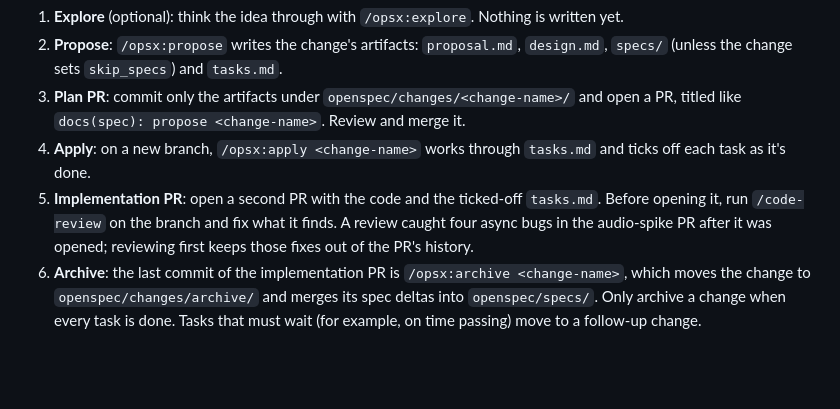
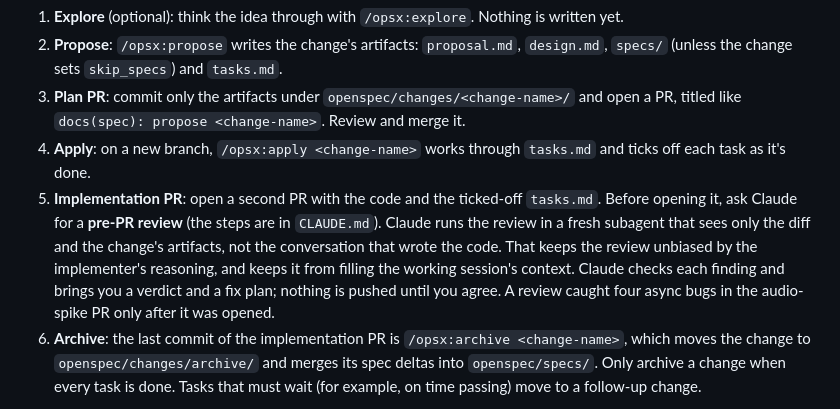
Before and after one commit to jhyelton/blankie, a Markdown page: CONTRIBUTING.md, the part around the change. Drawn GitHub-style; blank space fills up the shorter version.

```diff
--- a/CONTRIBUTING.md
+++ b/CONTRIBUTING.md
@@ -10,7 +10,7 @@ Product and tooling changes are planned with [OpenSpec](https://github.com/Fissi
 2. **Propose**: `/opsx:propose` writes the change's artifacts: `proposal.md`, `design.md`, `specs/` (unless the change sets `skip_specs`) and `tasks.md`.
 3. **Plan PR**: commit only the artifacts under `openspec/changes/<change-name>/` and open a PR, titled like `docs(spec): propose <change-name>`. Review and merge it.
 4. **Apply**: on a new branch, `/opsx:apply <change-name>` works through `tasks.md` and ticks off each task as it's done.
-5. **Implementation PR**: open a second PR with the code and the ticked-off `tasks.md`. Before opening it, run `/code-review` on the branch and fix what it finds. A review caught four async bugs in the audio-spike PR after it was opened; reviewing first keeps those fixes out of the PR's history.
+5. **Implementation PR**: open a second PR with the code and the ticked-off `tasks.md`. Before opening it, ask Claude for a **pre-PR review** (the steps are in `CLAUDE.md`). Claude runs the review in a fresh subagent that sees only the diff and the change's artifacts, not the conversation that wrote the code. That keeps the review unbiased by the implementer's reasoning, and keeps it from filling the working session's context. Claude checks each finding and brings you a verdict and a fix plan; nothing is pushed until you agree. A review caught four async bugs in the audio-spike PR only after it was opened.
 6. **Archive**: the last commit of the implementation PR is `/opsx:archive <change-name>`, which moves the change to `openspec/changes/archive/` and merges its spec deltas into `openspec/specs/`. Only archive a change when every task is done. Tasks that must wait (for example, on time passing) move to a follow-up change.
 
 Useful CLI commands:
```
Also changed, not shown: CLAUDE.md (+4 -0 lines).
